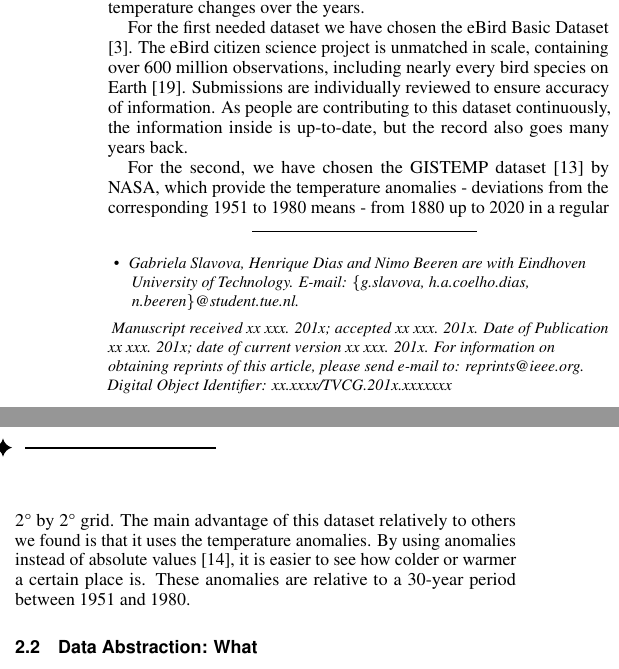
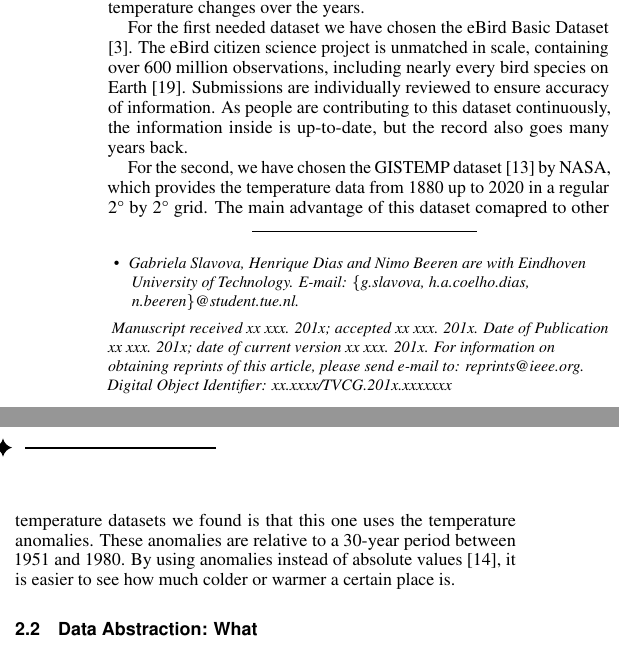
Before and after one commit to nimobeeren/2IMV20, a LaTeX document (InfoVis/docs/main.tex): two parts of the columns of page 1 of 2, joined at a grey line, cut so that both start at the same text. Compiled offline with pdfLaTeX.

Commit message:
Update InfoVis/docs/main.tex
Co-authored-by: Gabriela Slavova <gabriela.s.slavova@gmail.com>

```diff
--- a/InfoVis/docs/main.tex
+++ b/InfoVis/docs/main.tex
@@ -159,7 +159,7 @@ In order to visualize the problem, we need two different datasets: one that incl
 
 For the first needed dataset we have chosen the eBird Basic Dataset \cite{ebird2020data}. The eBird citizen science project is unmatched in scale, containing over 600 million observations, including nearly every bird species on Earth \cite{strimas2020ebird}. Submissions are individually reviewed to ensure accuracy of information. As people are contributing to this dataset continuously, the information inside is up-to-date, but the record also goes many years back.
 
-For the second, we have chosen the GISTEMP dataset \cite{gistemp} by NASA, which provide the temperature anomalies - deviations from the corresponding 1951 to 1980 means - from 1880 up to 2020 in a regular 2° by 2° grid. The main advantage of this dataset relatively to others we found is that it uses the temperature anomalies. By using anomalies instead of absolute values \cite{gistempanomalies}, it is easier to see how colder or warmer a certain place is. These anomalies are relative to a 30-year period between 1951 and 1980.
+For the second, we have chosen the GISTEMP dataset \cite{gistemp} by NASA, which provides the temperature data from 1880 up to 2020 in a regular 2° by 2° grid. The main advantage of this dataset comapred to other temperature datasets we found is that this one uses the temperature anomalies. These anomalies are relative to a 30-year period between 1951 and 1980. By using anomalies instead of absolute values \cite{gistempanomalies}, it is easier to see how much colder or warmer a certain place is.
 
 \subsection{Data Abstraction: What}
 
```
